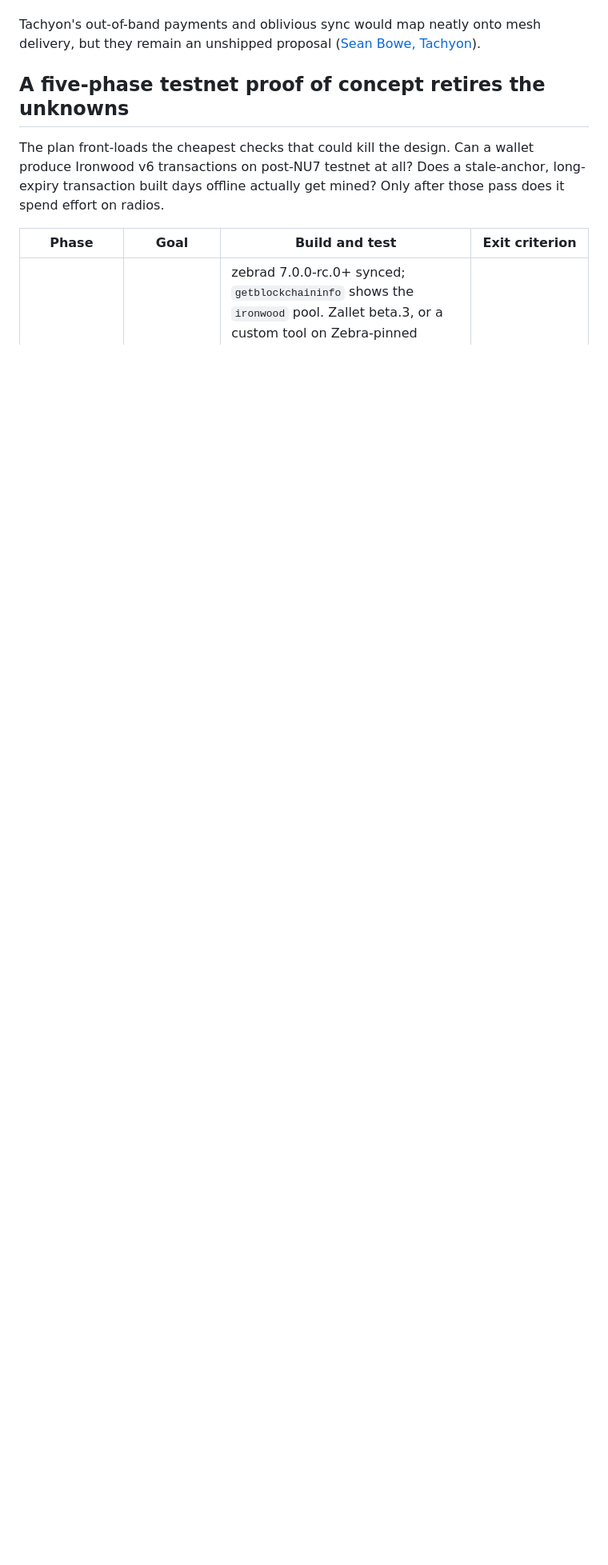
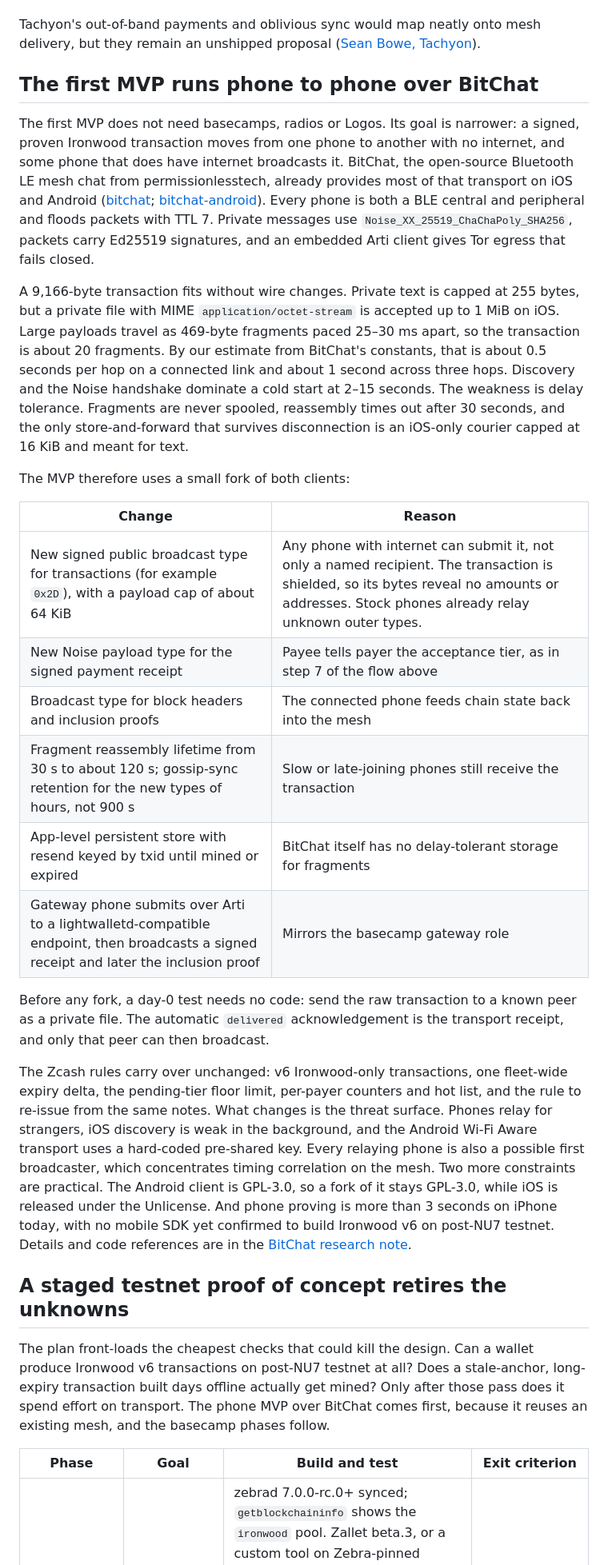
Before and after one commit to megabyte0x/offline-zcash, a Markdown page: reports/Offline Zcash over Logos mesh.md, the part around one of its changes. Shown at 80% size. Rendered like a GitHub page; blank space fills up the shorter version.

```diff
--- a/reports/Offline Zcash over Logos mesh.md
+++ b/reports/Offline Zcash over Logos mesh.md
@@ -237,9 +237,30 @@ Finally, much of the stack is not finished:
 
 Tachyon's out-of-band payments and oblivious sync would map neatly onto mesh delivery, but they remain an unshipped proposal ([Sean Bowe, Tachyon](https://seanbowe.com/blog/tachyon-scaling-zcash-oblivious-synchronization/)).
 
-## A five-phase testnet proof of concept retires the unknowns
+## The first MVP runs phone to phone over BitChat
 
-The plan front-loads the cheapest checks that could kill the design. Can a wallet produce Ironwood v6 transactions on post-NU7 testnet at all? Does a stale-anchor, long-expiry transaction built days offline actually get mined? Only after those pass does it spend effort on radios.
+The first MVP does not need basecamps, radios or Logos. Its goal is narrower: a signed, proven Ironwood transaction moves from one phone to another with no internet, and some phone that does have internet broadcasts it. BitChat, the open-source Bluetooth LE mesh chat from permissionlesstech, already provides most of that transport on iOS and Android ([bitchat](https://github.com/permissionlesstech/bitchat); [bitchat-android](https://github.com/permissionlesstech/bitchat-android)). Every phone is both a BLE central and peripheral and floods packets with TTL 7. Private messages use `Noise_XX_25519_ChaChaPoly_SHA256`, packets carry Ed25519 signatures, and an embedded Arti client gives Tor egress that fails closed.
+
+A 9,166-byte transaction fits without wire changes. Private text is capped at 255 bytes, but a private file with MIME `application/octet-stream` is accepted up to 1 MiB on iOS. Large payloads travel as 469-byte fragments paced 25–30 ms apart, so the transaction is about 20 fragments. By our estimate from BitChat's constants, that is about 0.5 seconds per hop on a connected link and about 1 second across three hops. Discovery and the Noise handshake dominate a cold start at 2–15 seconds. The weakness is delay tolerance. Fragments are never spooled, reassembly times out after 30 seconds, and the only store-and-forward that survives disconnection is an iOS-only courier capped at 16 KiB and meant for text.
+
+The MVP therefore uses a small fork of both clients:
+
+| Change | Reason |
+|---|---|
+| New signed public broadcast type for transactions (for example `0x2D`), with a payload cap of about 64 KiB | Any phone with internet can submit it, not only a named recipient. The transaction is shielded, so its bytes reveal no amounts or addresses. Stock phones already relay unknown outer types. |
+| New Noise payload type for the signed payment receipt | Payee tells payer the acceptance tier, as in step 7 of the flow above |
+| Broadcast type for block headers and inclusion proofs | The connected phone feeds chain state back into the mesh |
+| Fragment reassembly lifetime from 30 s to about 120 s; gossip-sync retention for the new types of hours, not 900 s | Slow or late-joining phones still receive the transaction |
+| App-level persistent store with resend keyed by txid until mined or expired | BitChat itself has no delay-tolerant storage for fragments |
+| Gateway phone submits over Arti to a lightwalletd-compatible endpoint, then broadcasts a signed receipt and later the inclusion proof | Mirrors the basecamp gateway role |
+
+Before any fork, a day-0 test needs no code: send the raw transaction to a known peer as a private file. The automatic `delivered` acknowledgement is the transport receipt, and only that peer can then broadcast.
+
+The Zcash rules carry over unchanged: v6 Ironwood-only transactions, one fleet-wide expiry delta, the pending-tier floor limit, per-payer counters and hot list, and the rule to re-issue from the same notes. What changes is the threat surface. Phones relay for strangers, iOS discovery is weak in the background, and the Android Wi-Fi Aware transport uses a hard-coded pre-shared key. Every relaying phone is also a possible first broadcaster, which concentrates timing correlation on the mesh. Two more constraints are practical. The Android client is GPL-3.0, so a fork of it stays GPL-3.0, while iOS is released under the Unlicense. And phone proving is more than 3 seconds on iPhone today, with no mobile SDK yet confirmed to build Ironwood v6 on post-NU7 testnet. Details and code references are in the [BitChat research note](../research_notes/Offline%20Zcash%20over%20Logos%20mesh/bitchat_mesh.md).
+
+## A staged testnet proof of concept retires the unknowns
+
+The plan front-loads the cheapest checks that could kill the design. Can a wallet produce Ironwood v6 transactions on post-NU7 testnet at all? Does a stale-anchor, long-expiry transaction built days offline actually get mined? Only after those pass does it spend effort on transport. The phone MVP over BitChat comes first, because it reuses an existing mesh, and the basecamp phases follow.
 
 | Phase | Goal | Build and test | Exit criterion |
 |---|---|---|---|
```
Also changed, not shown: other parts of reports/Offline Zcash over Logos mesh.md (+3 -2 lines), research_notes/Offline Zcash over Logos mesh/bitchat_mesh.md (added, +101 -0 lines).
